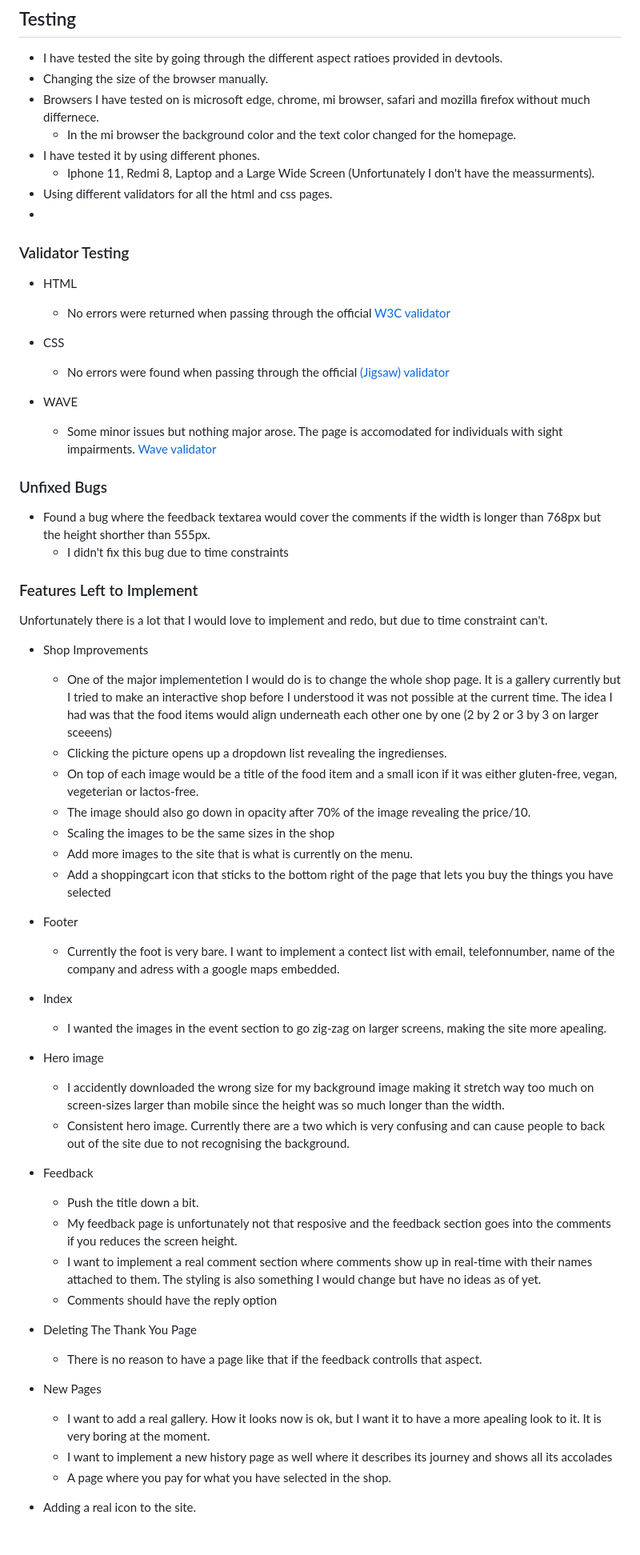
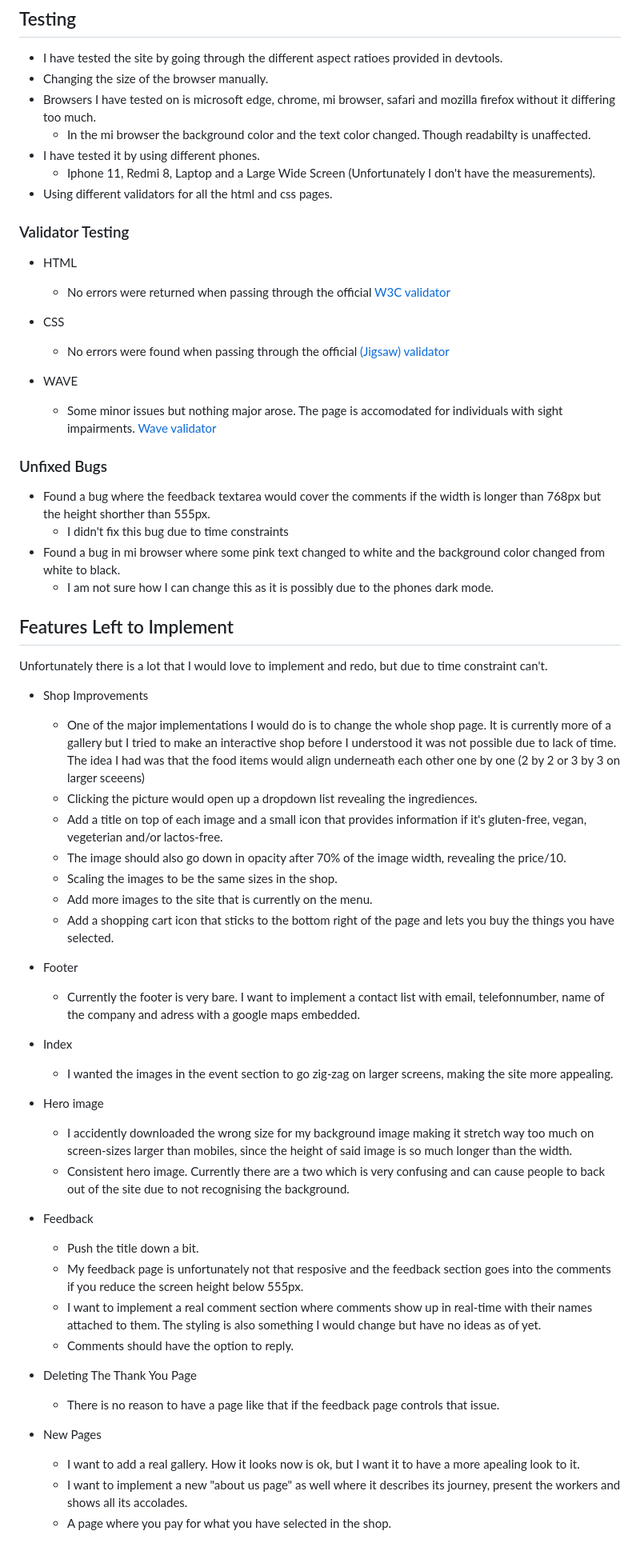
Before and after one commit to iiJozza/Canapes-shop, a Markdown page: README.md, the part around the change printed below. Shown: that part at 80% size. Rendered like a GitHub page.

Commit message:
ReadMe update content

```diff
--- a/README.md
+++ b/README.md
@@ -68,12 +68,11 @@ An overview of all my existing features, what I want to improve and features I w
 
 - I have tested the site by going through the different aspect ratioes provided in devtools.
 - Changing the size of the browser manually.
-- Browsers I have tested on is microsoft edge, chrome, mi browser, safari and mozilla firefox without much differnece.
-  - In the mi browser the background color and the text color changed for the homepage.
+- Browsers I have tested on is microsoft edge, chrome, mi browser, safari and mozilla firefox without it differing too much.
+  - In the mi browser the background color and the text color changed. Though readabilty is unaffected.
 - I have tested it by using different phones.
-  - Iphone 11, Redmi 8, Laptop and a Large Wide Screen (Unfortunately I don't have the meassurments).
+  - Iphone 11, Redmi 8, Laptop and a Large Wide Screen (Unfortunately I don't have the measurements).
 - Using different validators for all the html and css pages.
--
 
 ### Validator Testing
 
@@ -90,42 +89,42 @@ An overview of all my existing features, what I want to improve and features I w
 
 - Found a bug where the feedback textarea would cover the comments if the width is longer than 768px but the height shorther than 555px.
   - I didn't fix this bug due to time constraints
+- Found a bug in mi browser where some pink text changed to white and the background color changed from white to black.
+  - I am not sure how I can change this as it is possibly due to the phones dark mode.
 
-### Features Left to Implement
+## Features Left to Implement
 
 Unfortunately there is a lot that I would love to implement and redo, but due to time constraint can't.
 
 - Shop Improvements
-  - One of the major implementetion I would do is to change the whole shop page. It is a gallery currently but I tried to make an interactive shop before I understood it was not possible at the current time. The idea I had was that the food items would align underneath each other one by one (2 by 2 or 3 by 3 on larger sceeens)
-  - Clicking the picture opens up a dropdown list revealing the ingredienses.
-  - On top of each image would be a title of the food item and a small icon if it was either gluten-free, vegan, vegeterian or lactos-free.
-  - The image should also go down in opacity after 70% of the image revealing the price/10.
-  - Scaling the images to be the same sizes in the shop
-  - Add more images to the site that is what is currently on the menu.
-  - Add a shoppingcart icon that sticks to the bottom right of the page that lets you buy the things you have selected
+  - One of the major implementations I would do is to change the whole shop page. It is currently more of a gallery but I tried to make an interactive shop before I understood it was not possible due to lack of time. The idea I had was that the food items would align underneath each other one by one (2 by 2 or 3 by 3 on larger sceeens)
+  - Clicking the picture would open up a dropdown list revealing the ingrediences.
+  - Add a title on top of each image and a small icon that provides information if it's gluten-free, vegan, vegeterian and/or lactos-free.
+  - The image should also go down in opacity after 70% of the image width, revealing the price/10.
+  - Scaling the images to be the same sizes in the shop.
+  - Add more images to the site that is currently on the menu.
+  - Add a shopping cart icon that sticks to the bottom right of the page and lets you buy the things you have selected.
 
 - Footer
-  - Currently the foot is very bare. I want to implement a contect list with email, telefonnumber, name of the company and adress with a google maps embedded.
+  - Currently the footer is very bare. I want to implement a contact list with email, telefonnumber, name of the company and adress with a google maps embedded.
 
 - Index
-  - I wanted the images in the event section to go zig-zag on larger screens, making the site more apealing.
+  - I wanted the images in the event section to go zig-zag on larger screens, making the site more appealing.
 
 - Hero image
-  - I accidently downloaded the wrong size for my background image making it stretch way too much on screen-sizes larger than mobile since the height was so much longer than the width.
+  - I accidently downloaded the wrong size for my background image making it stretch way too much on screen-sizes larger than mobiles, since the height of said image is so much longer than the width.
   - Consistent hero image. Currently there are a two which is very confusing and can cause people to back out of the site due to not recognising the background.
 
 - Feedback
   - Push the title down a bit.
-  - My feedback page is unfortunately not that resposive and the feedback section goes into the comments if you reduces the screen height.
+  - My feedback page is unfortunately not that resposive and the feedback section goes into the comments if you reduce the screen height below 555px.
   - I want to implement a real comment section where comments show up in real-time with their names attached to them. The styling is also something I would change but have no ideas as of yet.
-  - Comments should have the reply option
+  - Comments should have the option to reply.
 
 - Deleting The Thank You Page
-  - There is no reason to have a page like that if the feedback controlls that aspect.
+  - There is no reason to have a page like that if the feedback page controls that issue.
 
 - New Pages
-  - I want to add a real gallery. How it looks now is ok, but I want it to have a more apealing look to it. It is very boring at the moment.
-  - I want to implement a new history page as well where it describes its journey and shows all its accolades
+  - I want to add a real gallery. How it looks now is ok, but I want it to have a more apealing look to it.
+  - I want to implement a new "about us page" as well where it describes its journey, present the workers and shows all its accolades.
   - A page where you pay for what you have selected in the shop.
-
-- Adding a real icon to the site.
```
Also changed, not shown: other parts of README.md (+7 -7 lines).
